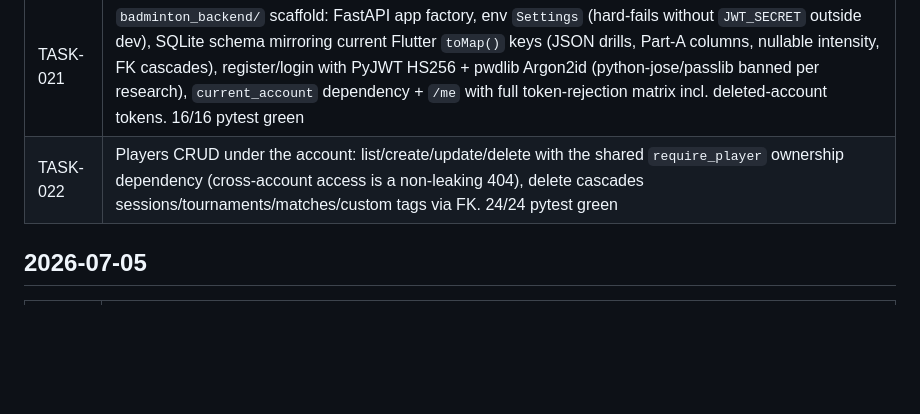
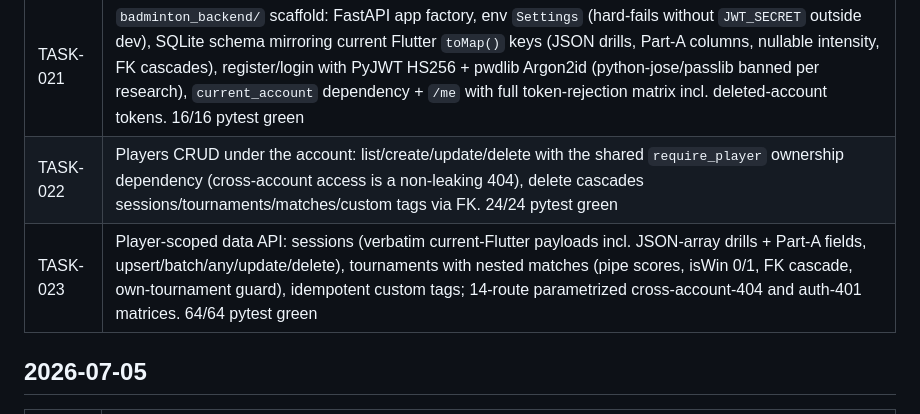
Before and after one commit to sirarthur2479/BadmintonApp, a Markdown page: UPDATES.md, the part around the change. Rendered like a GitHub page; blank space fills up the shorter version.

Commit message:
chore(TASK-023): archive task, update status docs
Co-Authored-By: Claude Fable 5 <noreply@anthropic.com>
Claude-Session: https://claude.ai/code/session_01Gfqg6f27b9p6VYhMcbHb45

```diff
--- a/UPDATES.md
+++ b/UPDATES.md
@@ -6,6 +6,7 @@
 |---|---|
 | TASK-021 | `badminton_backend/` scaffold: FastAPI app factory, env `Settings` (hard-fails without `JWT_SECRET` outside dev), SQLite schema mirroring current Flutter `toMap()` keys (JSON drills, Part-A columns, nullable intensity, FK cascades), register/login with PyJWT HS256 + pwdlib Argon2id (python-jose/passlib banned per research), `current_account` dependency + `/me` with full token-rejection matrix incl. deleted-account tokens. 16/16 pytest green |
 | TASK-022 | Players CRUD under the account: list/create/update/delete with the shared `require_player` ownership dependency (cross-account access is a non-leaking 404), delete cascades sessions/tournaments/matches/custom tags via FK. 24/24 pytest green |
+| TASK-023 | Player-scoped data API: sessions (verbatim current-Flutter payloads incl. JSON-array drills + Part-A fields, upsert/batch/any/update/delete), tournaments with nested matches (pipe scores, isWin 0/1, FK cascade, own-tournament guard), idempotent custom tags; 14-route parametrized cross-account-404 and auth-401 matrices. 64/64 pytest green |
 
 ## 2026-07-05
 
```
Also changed, not shown: backlog/done/TASK-023-backend-data-routes.md (renamed from backlog/tasks/TASK-023-backend-data-routes.md, +1 -1 lines).
